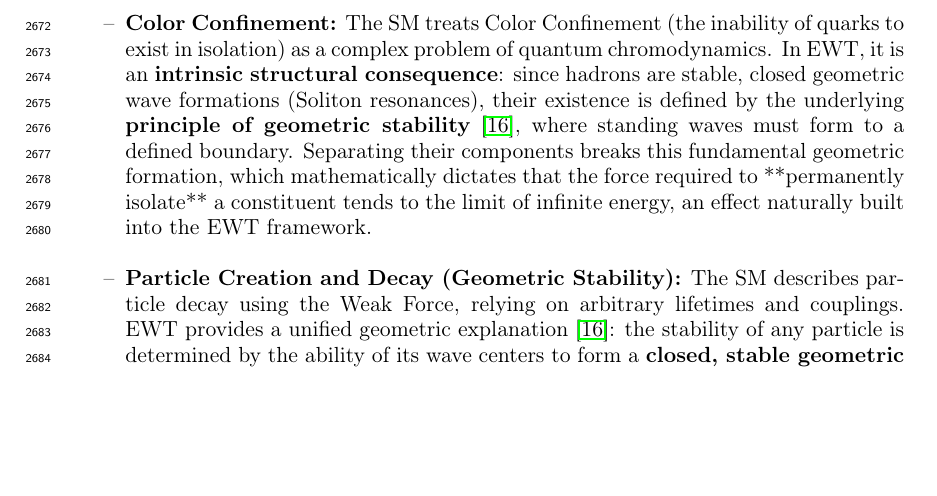
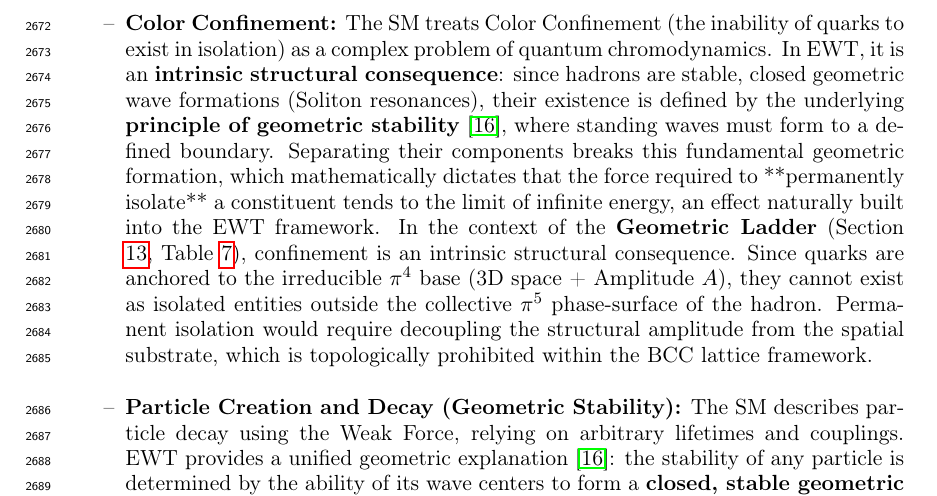
Before and after one commit to lsmolinski/MagnetismGravity, a LaTeX document (MagnetismGravity.tex): part of page 87 of 100, cut so that both start at the same text, the shorter picture padded with empty space. Compiled offline with pdfLaTeX; a LaTeX package or settings file that is missing is left out.

Commit message:
no i jest super

```diff
--- a/MagnetismGravity.tex
+++ b/MagnetismGravity.tex
@@ -2616,7 +2616,7 @@ The final pillar of the Standard Model rests on its successful description of qu
 \begin{itemize}[label={--}]
 	\item \textbf{Asymptotic Freedom:} The SM treats Asymptotic Freedom (the decrease of the strong force with distance/energy) as a phenomenon requiring complex running coupling constants. In EWT, it is interpreted as the \textbf{natural distance-dependence of the Soliton's wave properties}, a relationship central to the geometric theory of mass and charge \cite{yee2019masscharge}. The strong force’s behaviour is thus a consequence of wave geometry, not an arbitrary force mechanism.
 
-	\item \textbf{Color Confinement:} The SM treats Color Confinement (the inability of quarks to exist in isolation) as a complex problem of quantum chromodynamics. In EWT, it is an \textbf{intrinsic structural consequence}: since hadrons are stable, closed geometric wave formations (Soliton resonances), their existence is defined by the underlying \textbf{principle of geometric stability} \cite{yee2019geometry}, where standing waves must form to a defined boundary. Separating their components breaks this fundamental geometric formation, which mathematically dictates that the force required to **permanently isolate** a constituent tends to the limit of infinite energy, an effect naturally built into the EWT framework.
+	\item \textbf{Color Confinement:} The SM treats Color Confinement (the inability of quarks to exist in isolation) as a complex problem of quantum chromodynamics. In EWT, it is an \textbf{intrinsic structural consequence}: since hadrons are stable, closed geometric wave formations (Soliton resonances), their existence is defined by the underlying \textbf{principle of geometric stability} \cite{yee2019geometry}, where standing waves must form to a defined boundary. Separating their components breaks this fundamental geometric formation, which mathematically dictates that the force required to **permanently isolate** a constituent tends to the limit of infinite energy, an effect naturally built into the EWT framework. In the context of the \textbf{Geometric Ladder} (Section \ref{sec:dimensional_hierarchy}, Table \ref{tab:dimensional_ladder_origin}), confinement is an intrinsic structural consequence. Since quarks are anchored to the irreducible $\pi^4$ base (3D space + Amplitude $A$), they cannot exist as isolated entities outside the collective $\pi^5$ phase-surface of the hadron. Permanent isolation would require decoupling the structural amplitude from the spatial substrate, which is topologically prohibited within the BCC lattice framework.
 
 	\item \textbf{Particle Creation and Decay (Geometric Stability):} The SM describes particle decay using the Weak Force, relying on arbitrary lifetimes and couplings. EWT provides a unified geometric explanation \cite{yee2019geometry}: the stability of any particle is determined by the ability of its wave centers to form a \textbf{closed, stable geometric standing wave configuration}. Unstable particles (like the muon) simply represent a temporary, unstable wave configuration that naturally collapses or reorganizes into lower-energy, stable geometric states (like the electron), thus explaining all observed decay patterns and lifetimes based on the underlying wave geometry.
 
```
Also changed, not shown: MagnetismGravity.pdf.
